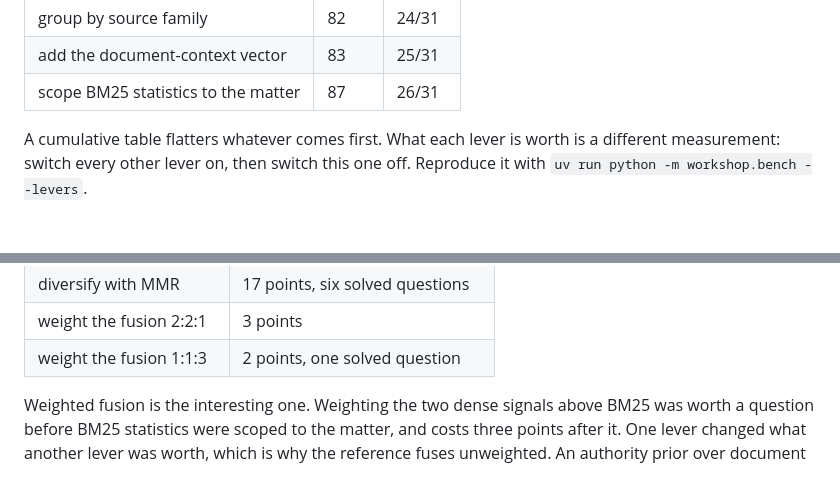
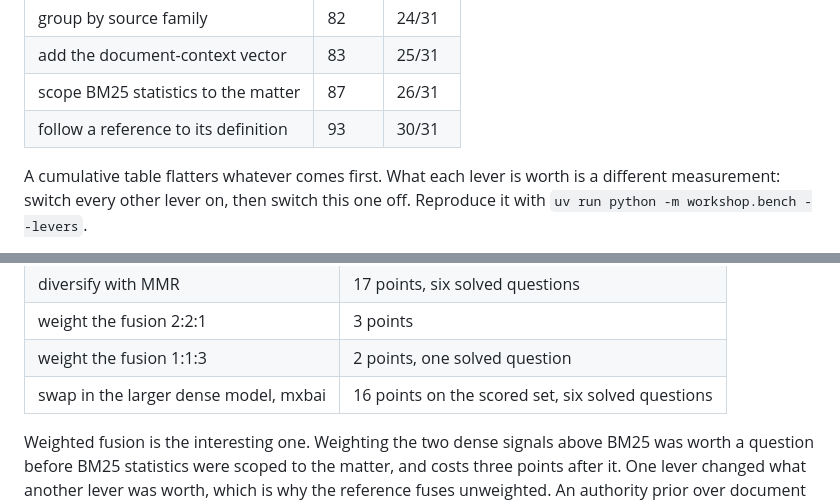
Before and after one commit to Dylancouzon/qdrant-legal-ai-workshop, a Markdown page: FACILITATOR.md, 2 parts joined by grey strips. GitHub-like rendering; blank space fills up the shorter version.

```diff
--- a/FACILITATOR.md
+++ b/FACILITATOR.md
@@ -128,6 +128,7 @@ One order of discovery, each rung scored over the 31 questions:
 | group by source family | 82 | 24/31 |
 | add the document-context vector | 83 | 25/31 |
 | scope BM25 statistics to the matter | 87 | 26/31 |
+| follow a reference to its definition | 93 | 30/31 |
 
 A cumulative table flatters whatever comes first. What each lever is worth is a different measurement: switch every other lever on, then switch this one off. Reproduce it with `uv run python -m workshop.bench --levers`.
 
@@ -152,6 +153,7 @@ Say what did not work, because that is the more useful half. Every number here i
 | diversify with MMR | 17 points, six solved questions |
 | weight the fusion 2:2:1 | 3 points |
 | weight the fusion 1:1:3 | 2 points, one solved question |
+| swap in the larger dense model, mxbai | 16 points on the scored set, six solved questions |
 
 Weighted fusion is the interesting one. Weighting the two dense signals above BM25 was worth a question before BM25 statistics were scoped to the matter, and costs three points after it. One lever changed what another lever was worth, which is why the reference fuses unweighted. An authority prior over document type changes nothing once grouping is on.
 
```
Also changed, not shown: DECISIONS.md (+24 -0 lines).
